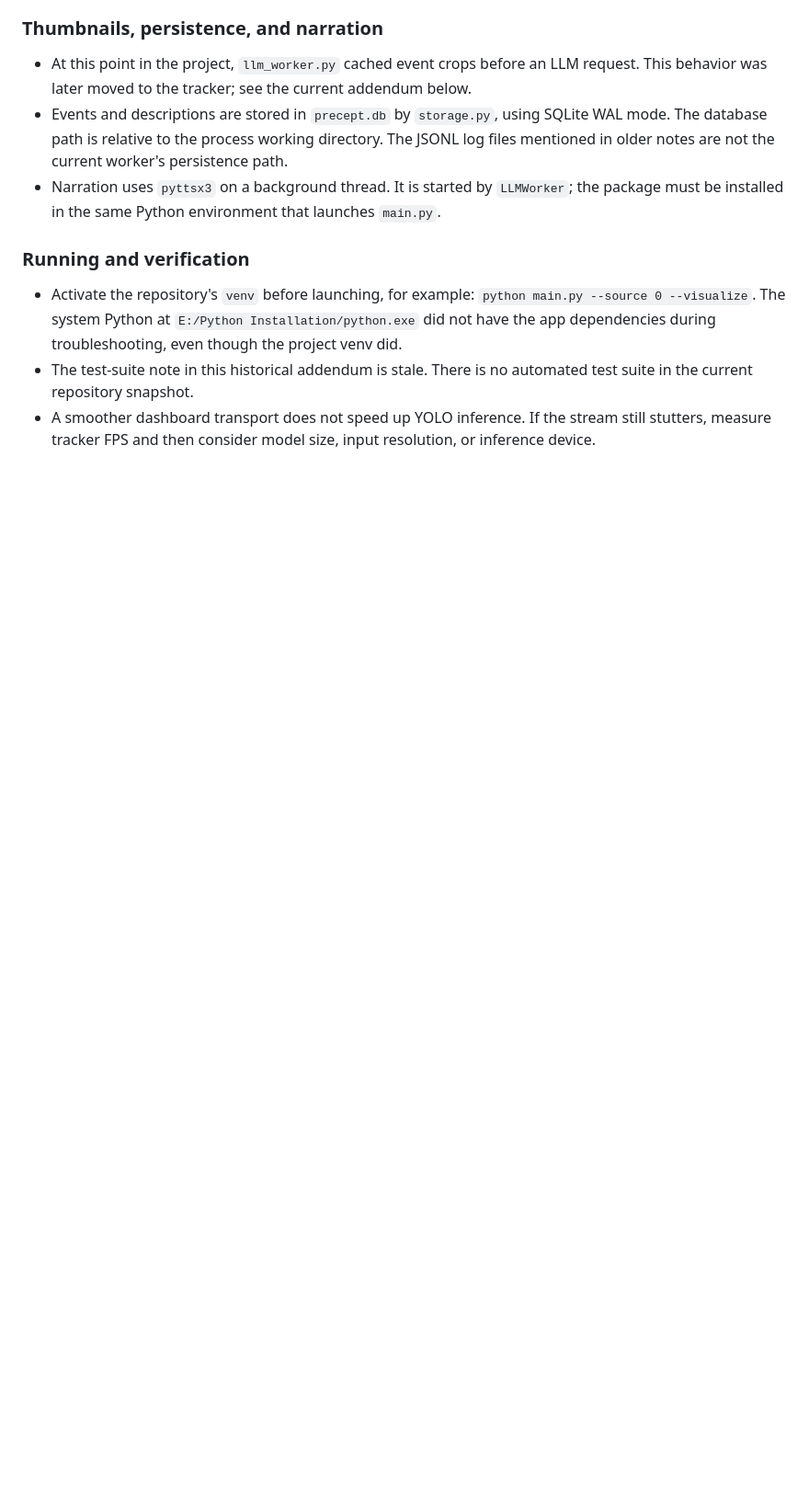
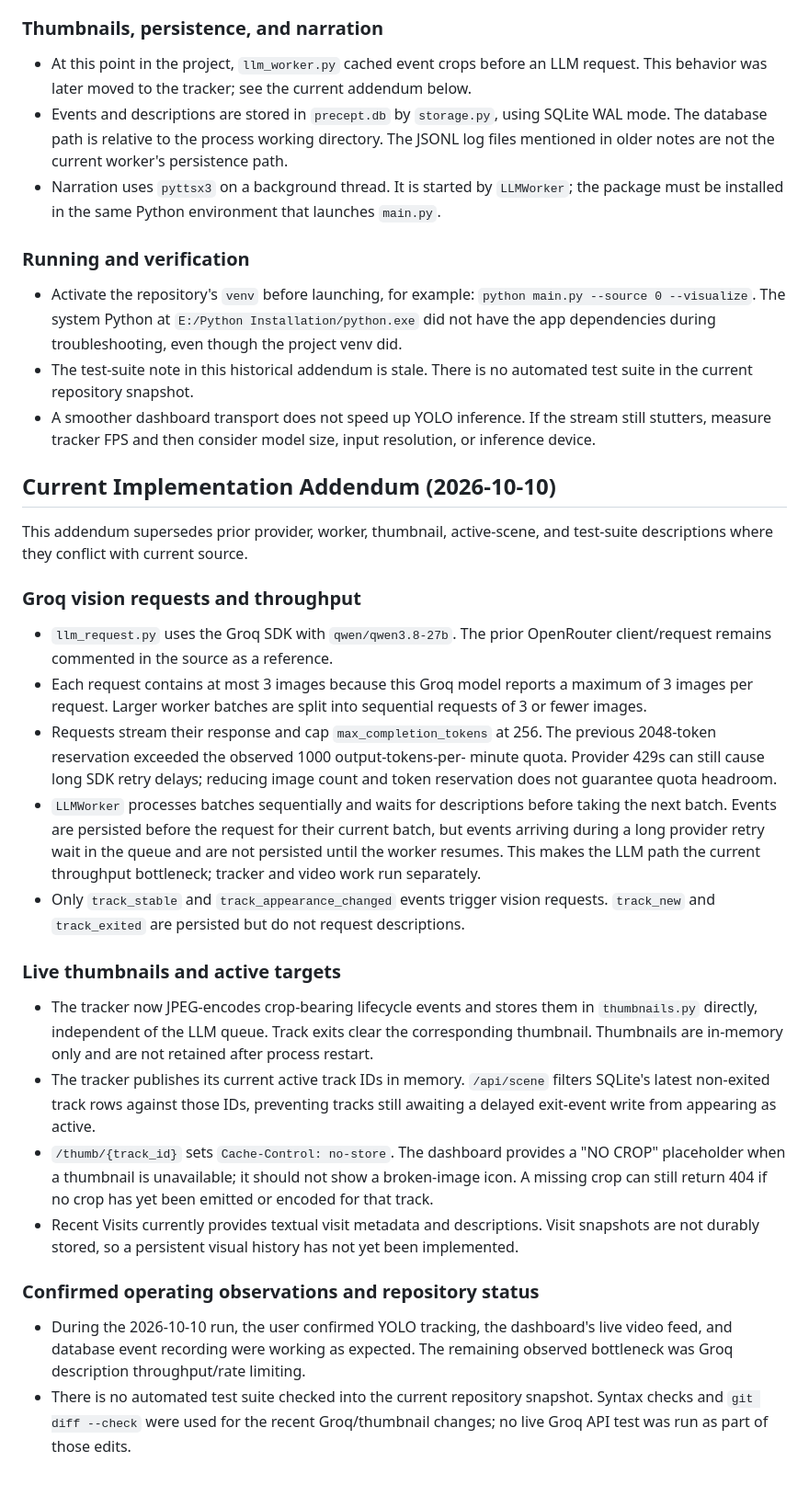
Before and after one commit to Ibtesam-Hussain/precept-ai, a Markdown page: engineering-101.md, the part around the change. Shown at 92% size. Drawn GitHub-style; blank space fills up the shorter version.

Commit message:
docs(engineering-101): add 2026-10-10 implementation addendum
Co-authored-by: Cursor <cursoragent@cursor.com>

```diff
--- a/engineering-101.md
+++ b/engineering-101.md
@@ -315,3 +315,54 @@ This update supersedes dashboard, storage, and thumbnail statements in the
 - A smoother dashboard transport does not speed up YOLO inference. If the
   stream still stutters, measure tracker FPS and then consider model size,
   input resolution, or inference device.
+
+## Current Implementation Addendum (2026-10-10)
+
+This addendum supersedes prior provider, worker, thumbnail, active-scene, and
+test-suite descriptions where they conflict with current source.
+
+### Groq vision requests and throughput
+
+- `llm_request.py` uses the Groq SDK with `qwen/qwen3.8-27b`. The prior
+  OpenRouter client/request remains commented in the source as a reference.
+- Each request contains at most 3 images because this Groq model reports a
+  maximum of 3 images per request. Larger worker batches are split into
+  sequential requests of 3 or fewer images.
+- Requests stream their response and cap `max_completion_tokens` at 256. The
+  previous 2048-token reservation exceeded the observed 1000 output-tokens-per-
+  minute quota. Provider 429s can still cause long SDK retry delays; reducing
+  image count and token reservation does not guarantee quota headroom.
+- `LLMWorker` processes batches sequentially and waits for descriptions before
+  taking the next batch. Events are persisted before the request for their
+  current batch, but events arriving during a long provider retry wait in the
+  queue and are not persisted until the worker resumes. This makes the LLM path
+  the current throughput bottleneck; tracker and video work run separately.
+- Only `track_stable` and `track_appearance_changed` events trigger vision
+  requests. `track_new` and `track_exited` are persisted but do not request
+  descriptions.
+
+### Live thumbnails and active targets
+
+- The tracker now JPEG-encodes crop-bearing lifecycle events and stores them in
+  `thumbnails.py` directly, independent of the LLM queue. Track exits clear the
+  corresponding thumbnail. Thumbnails are in-memory only and are not retained
+  after process restart.
+- The tracker publishes its current active track IDs in memory. `/api/scene`
+  filters SQLite's latest non-exited track rows against those IDs, preventing
+  tracks still awaiting a delayed exit-event write from appearing as active.
+- `/thumb/{track_id}` sets `Cache-Control: no-store`. The dashboard provides a
+  "NO CROP" placeholder when a thumbnail is unavailable; it should not show a
+  broken-image icon. A missing crop can still return 404 if no crop has yet
+  been emitted or encoded for that track.
+- Recent Visits currently provides textual visit metadata and descriptions.
+  Visit snapshots are not durably stored, so a persistent visual history has
+  not yet been implemented.
+
+### Confirmed operating observations and repository status
+
+- During the 2026-10-10 run, the user confirmed YOLO tracking, the dashboard's
+  live video feed, and database event recording were working as expected. The
+  remaining observed bottleneck was Groq description throughput/rate limiting.
+- There is no automated test suite checked into the current repository
+  snapshot. Syntax checks and `git diff --check` were used for the recent
+  Groq/thumbnail changes; no live Groq API test was run as part of those edits.
```
